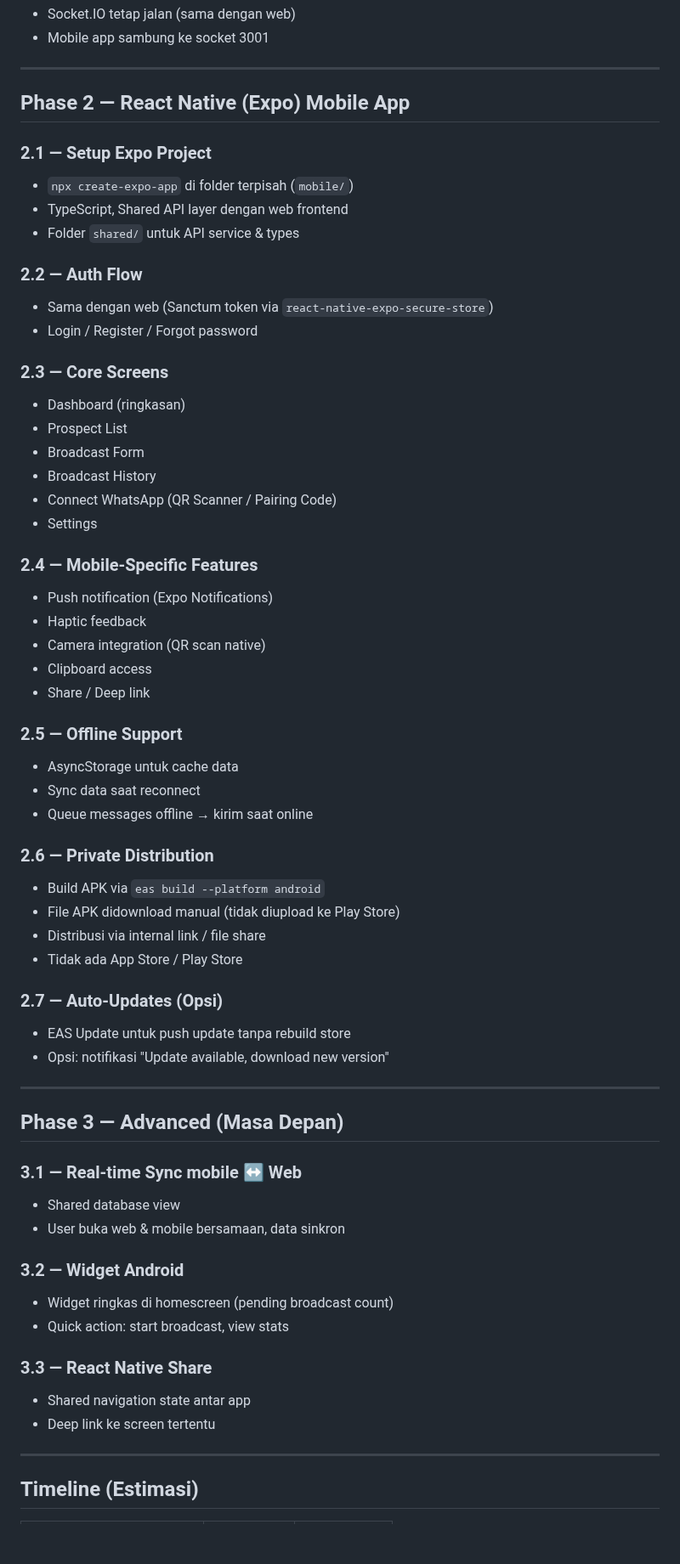
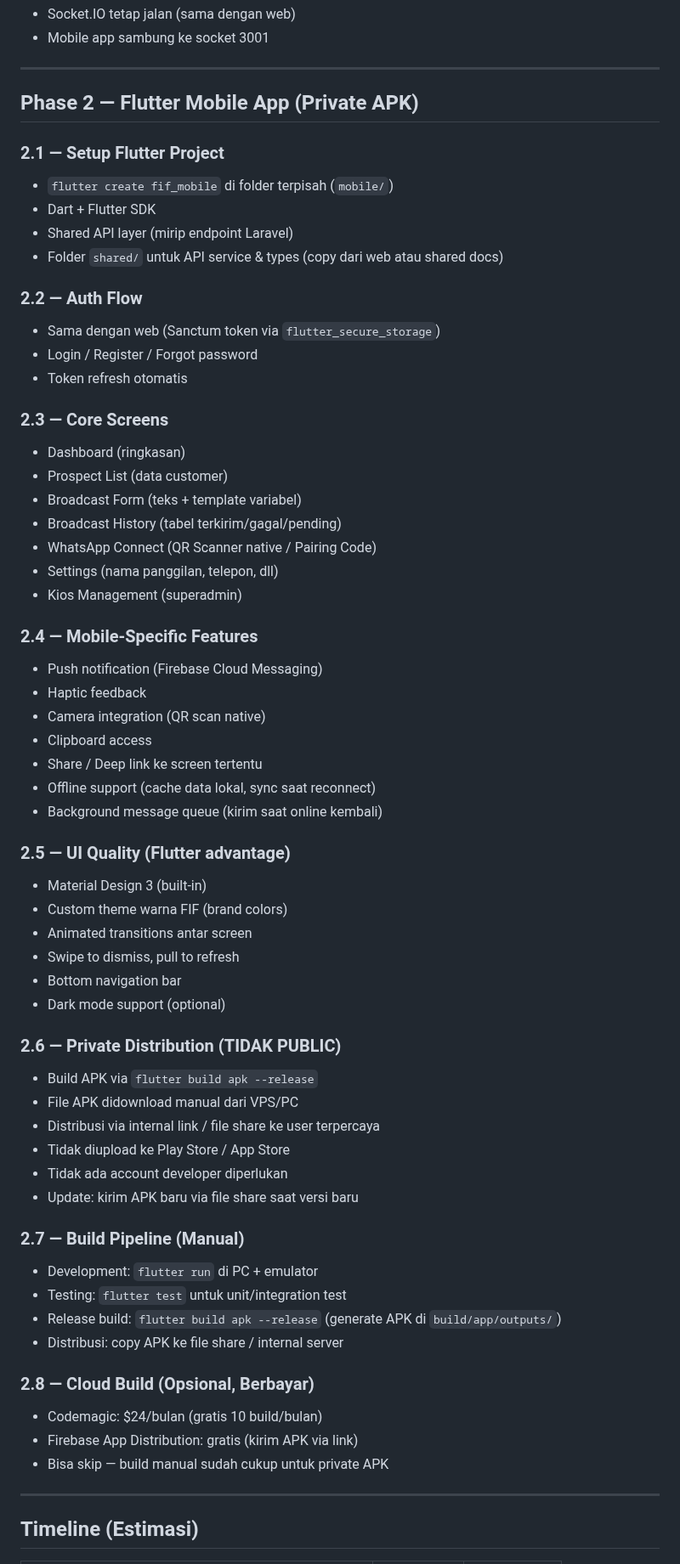
Before and after one commit to addinyas/fif-broadcast, a Markdown page: PRD.md, the part around one of its changes. Shown at 85% size. Drawn GitHub-style; blank space fills up the shorter version.

```diff
--- a/PRD.md
+++ b/PRD.md
@@ -50,62 +47,63 @@
 
 ---
 
-## Phase 2 — React Native (Expo) Mobile App
+## Phase 2 — Flutter Mobile App (Private APK)
 
-### 2.1 — Setup Expo Project
-- `npx create-expo-app` di folder terpisah (`mobile/`)
-- TypeScript, Shared API layer dengan web frontend
-- Folder `shared/` untuk API service & types
+### 2.1 — Setup Flutter Project
+- `flutter create fif_mobile` di folder terpisah (`mobile/`)
+- Dart + Flutter SDK
+- Shared API layer (mirip endpoint Laravel)
+- Folder `shared/` untuk API service & types (copy dari web atau shared docs)
 
 ### 2.2 — Auth Flow
-- Sama dengan web (Sanctum token via `react-native-expo-secure-store`)
+- Sama dengan web (Sanctum token via `flutter_secure_storage`)
 - Login / Register / Forgot password
+- Token refresh otomatis
 
 ### 2.3 — Core Screens
 - Dashboard (ringkasan)
-- Prospect List
-- Broadcast Form
-- Broadcast History
-- Connect WhatsApp (QR Scanner / Pairing Code)
-- Settings
+- Prospect List (data customer)
+- Broadcast Form (teks + template variabel)
+- Broadcast History (tabel terkirim/gagal/pending)
+- WhatsApp Connect (QR Scanner native / Pairing Code)
+- Settings (nama panggilan, telepon, dll)
+- Kios Management (superadmin)
 
 ### 2.4 — Mobile-Specific Features
-- Push notification (Expo Notifications)
+- Push notification (Firebase Cloud Messaging)
 - Haptic feedback
 - Camera integration (QR scan native)
 - Clipboard access
-- Share / Deep link
+- Share / Deep link ke screen tertentu
+- Offline support (cache data lokal, sync saat reconnect)
+- Background message queue (kirim saat online kembali)
 
-### 2.5 — Offline Support
-- AsyncStorage untuk cache data
-- Sync data saat reconnect
-- Queue messages offline → kirim saat online
+### 2.5 — UI Quality (Flutter advantage)
+- Material Design 3 (built-in)
+- Custom theme warna FIF (brand colors)
+- Animated transitions antar screen
+- Swipe to dismiss, pull to refresh
+- Bottom navigation bar
+- Dark mode support (optional)
 
-### 2.6 — Private Distribution
-- Build APK via `eas build --platform android`
-- File APK didownload manual (tidak diupload ke Play Store)
-- Distribusi via internal link / file share
-- Tidak ada App Store / Play Store
+### 2.6 — Private Distribution (TIDAK PUBLIC)
+- Build APK via `flutter build apk --release`
+- File APK didownload manual dari VPS/PC
+- Distribusi via internal link / file share ke user terpercaya
+- Tidak diupload ke Play Store / App Store
+- Tidak ada account developer diperlukan
+- Update: kirim APK baru via file share saat versi baru
 
-### 2.7 — Auto-Updates (Opsi)
-- EAS Update untuk push update tanpa rebuild store
-- Opsi: notifikasi "Update available, download new version"
+### 2.7 — Build Pipeline (Manual)
+- Development: `flutter run` di PC + emulator
+- Testing: `flutter test` untuk unit/integration test
+- Release build: `flutter build apk --release` (generate APK di `build/app/outputs/`)
+- Distribusi: copy APK ke file share / internal server
 
----
-
-## Phase 3 — Advanced (Masa Depan)
-
-### 3.1 — Real-time Sync mobile ↔ Web
-- Shared database view
-- User buka web & mobile bersamaan, data sinkron
-
-### 3.2 — Widget Android
-- Widget ringkas di homescreen (pending broadcast count)
-- Quick action: start broadcast, view stats
-
-### 3.3 — React Native Share
-- Shared navigation state antar app
-- Deep link ke screen tertentu
+### 2.8 — Cloud Build (Opsional, Berbayar)
+- Codemagic: $24/bulan (gratis 10 build/bulan)
+- Firebase App Distribution: gratis (kirim APK via link)
+- Bisa skip — build manual sudah cukup untuk private APK
 
 ---
 
```
Also changed, not shown: other parts of PRD.md (+40 -23 lines), PRD_v1.md (added, +130 -0 lines).
